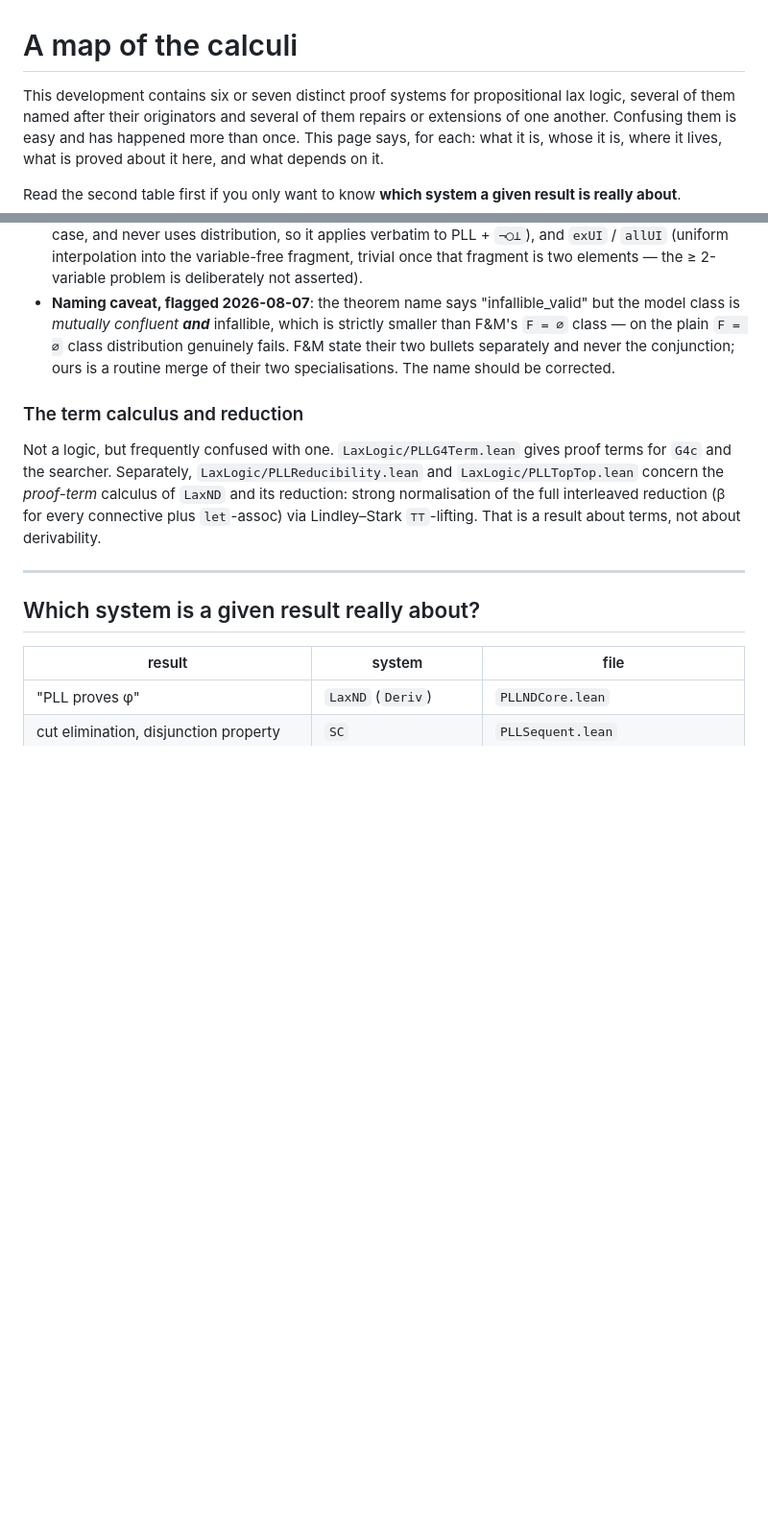
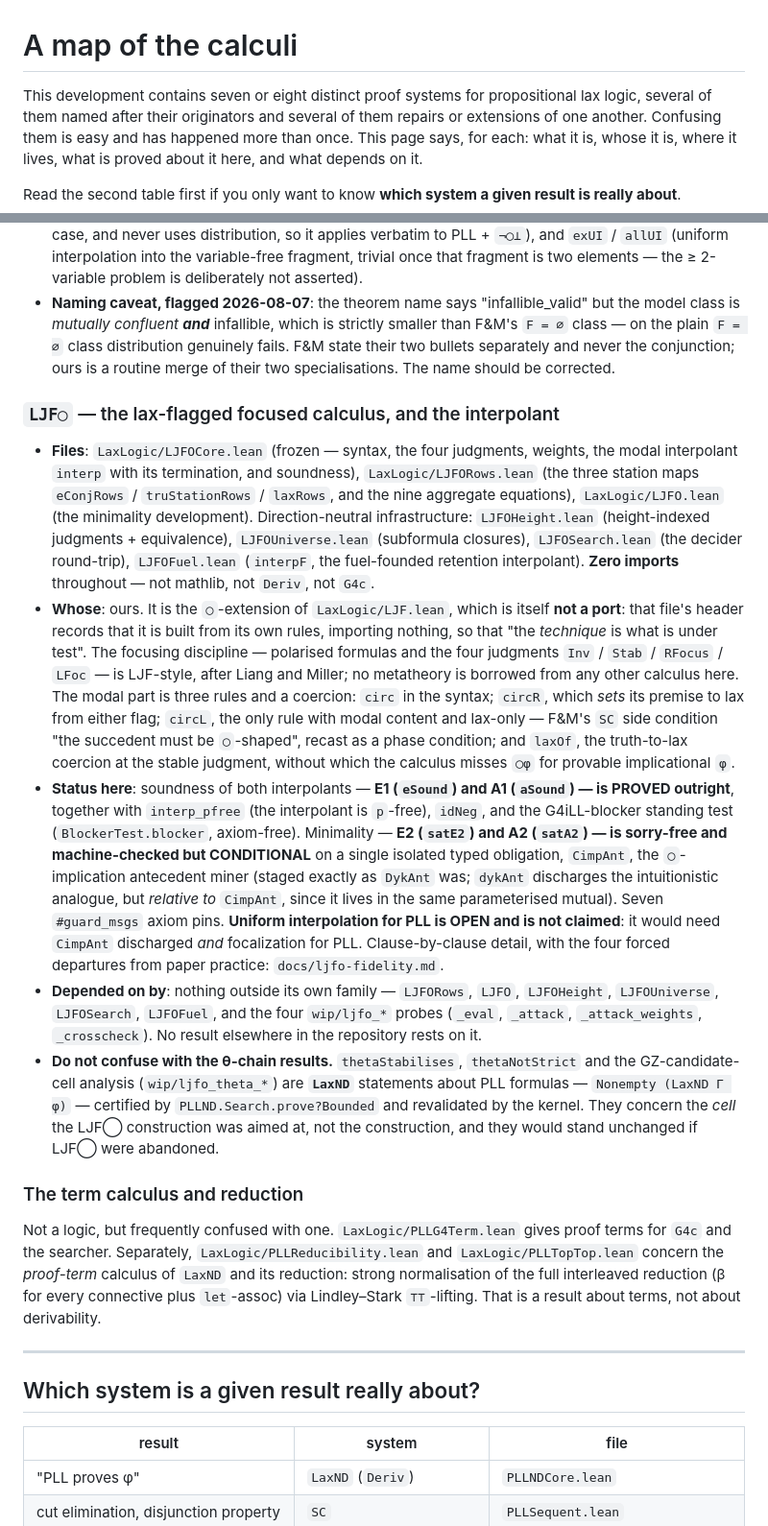
Before and after one commit to fairflow/lax-logic-in-lean, a Markdown page: docs/calculus-map.md, 2 parts joined by grey strips. Shown at 96% size. Drawn GitHub-style; blank space fills up the shorter version.

Commit message:
docs(calculus-map): add the LJF◯ entry — and the θ-chain provenance warning
`docs/calculus-map.md` is the provenance reference and had no LJF◯ entry at
all, which the round-3 fidelity table flagged.  Added, in the file's own
format:

* files (LJFOCore frozen / LJFORows / LJFO, plus the four direction-neutral
  infrastructure modules), and the zero-imports discipline;
* whose: OURS.  The ◯-extension of LaxLogic/LJF.lean, which is itself NOT a
  port — that file's header records it is built from its own rules so that
  "the technique is what is under test".  The focusing discipline is
  LJF-style after Liang and Miller; no metatheory is borrowed.  The modal
  part is three rules and a coercion (circ, circR, circL, laxOf), with
  circL's lax-only restriction identified as F&M's SC side condition recast
  as a phase condition;
* status: E1/A1 (eSound/aSound) PROVED outright; E2/A2 (satE2/satA2)
  sorry-free but CONDITIONAL on CimpAnt; UI for PLL OPEN and not claimed —
  it needs CimpAnt discharged AND focalization for PLL;
* depended on by: nothing outside its own family.

And the correction that matters most for a provenance page: **the θ-chain
results are NOT LJF◯ results.**  `thetaStabilises`, `thetaNotStrict` and the
GZ-candidate-cell analysis are `LaxND` statements — `Nonempty (LaxND Γ φ)` —
certified by `PLLND.Search.prove?Bounded` and revalidated by the kernel.
They concern the CELL the LJF◯ construction was aimed at, not the
construction, and would stand unchanged if LJF◯ were abandoned.  Recorded as
an explicit "do not confuse with", plus a row in the second table.

Also: the opening count six-or-seven → seven-or-eight, three new rows in
"which system is a given result really about?", and LJF◯ added to the
provenance summary's "ours".

Docs only; no Lean source touched.

Co-Authored-By: Claude Opus 5 <noreply@anthropic.com>

```diff
--- a/docs/calculus-map.md
+++ b/docs/calculus-map.md
@@ -1,6 +1,6 @@
 # A map of the calculi
 
-This development contains six or seven distinct proof systems for propositional
+This development contains seven or eight distinct proof systems for propositional
 lax logic, several of them named after their originators and several of them
 repairs or extensions of one another. Confusing them is easy and has happened
 more than once. This page says, for each: what it is, whose it is, where it
@@ -110,6 +110,53 @@ result is really about**.
   separately and never the conjunction; ours is a routine merge of their two
   specialisations. The name should be corrected.
 
+### `LJF◯` — the lax-flagged focused calculus, and the interpolant
+
+* **Files**: `LaxLogic/LJFOCore.lean` (frozen — syntax, the four judgments,
+  weights, the modal interpolant `interp` with its termination, and soundness),
+  `LaxLogic/LJFORows.lean` (the three station maps `eConjRows` /
+  `truStationRows` / `laxRows`, and the nine aggregate equations),
+  `LaxLogic/LJFO.lean` (the minimality development). Direction-neutral
+  infrastructure: `LJFOHeight.lean` (height-indexed judgments + equivalence),
+  `LJFOUniverse.lean` (subformula closures), `LJFOSearch.lean` (the decider
+  round-trip), `LJFOFuel.lean` (`interpF`, the fuel-founded retention
+  interpolant). **Zero imports** throughout — not mathlib, not `Deriv`, not
+  `G4c`.
+* **Whose**: ours. It is the `◯`-extension of `LaxLogic/LJF.lean`, which is
+  itself **not a port**: that file's header records that it is built from its
+  own rules, importing nothing, so that "the *technique* is what is under
+  test". The focusing discipline — polarised formulas and the four judgments
+  `Inv` / `Stab` / `RFocus` / `LFoc` — is LJF-style, after Liang and Miller;
+  no metatheory is borrowed from any other calculus here. The modal part is
+  three rules and a coercion: `circ` in the syntax; `circR`, which *sets* its
+  premise to lax from either flag; `circL`, the only rule with modal content
+  and lax-only — F&M's `SC` side condition "the succedent must be
+  `◯`-shaped", recast as a phase condition; and `laxOf`, the truth-to-lax
+  coercion at the stable judgment, without which the calculus misses `◯φ` for
+  provable implicational `φ`.
+* **Status here**: soundness of both interpolants — **E1 (`eSound`) and A1
+  (`aSound`) — is PROVED outright**, together with `interp_pfree` (the
+  interpolant is `p`-free), `idNeg`, and the G4iLL-blocker standing test
+  (`BlockerTest.blocker`, axiom-free). Minimality — **E2 (`satE2`) and A2
+  (`satA2`) — is sorry-free and machine-checked but CONDITIONAL** on a single
+  isolated typed obligation, `CimpAnt`, the `◯`-implication antecedent miner
+  (staged exactly as `DykAnt` was; `dykAnt` discharges the intuitionistic
+  analogue, but *relative to* `CimpAnt`, since it lives in the same
+  parameterised mutual). Seven `#guard_msgs` axiom pins. **Uniform
+  interpolation for PLL is OPEN and is not claimed**: it would need `CimpAnt`
+  discharged *and* focalization for PLL. Clause-by-clause detail, with the
+  four forced departures from paper practice: `docs/ljfo-fidelity.md`.
+* **Depended on by**: nothing outside its own family — `LJFORows`, `LJFO`,
+  `LJFOHeight`, `LJFOUniverse`, `LJFOSearch`, `LJFOFuel`, and the four
+  `wip/ljfo_*` probes (`_eval`, `_attack`, `_attack_weights`, `_crosscheck`).
+  No result elsewhere in the repository rests on it.
+* **Do not confuse with the θ-chain results.** `thetaStabilises`,
+  `thetaNotStrict` and the GZ-candidate-cell analysis (`wip/ljfo_theta_*`) are
+  **`LaxND`** statements about PLL formulas — `Nonempty (LaxND Γ φ)` —
+  certified by `PLLND.Search.prove?Bounded` and revalidated by the kernel.
+  They concern the *cell* the LJF◯ construction was aimed at, not the
+  construction, and they would stand unchanged if LJF◯ were abandoned.
+
 ### The term calculus and reduction
 
 Not a logic, but frequently confused with one. `LaxLogic/PLLG4Term.lean` gives
```
Also changed, not shown: other parts of docs/calculus-map.md (+8 -1 lines).
